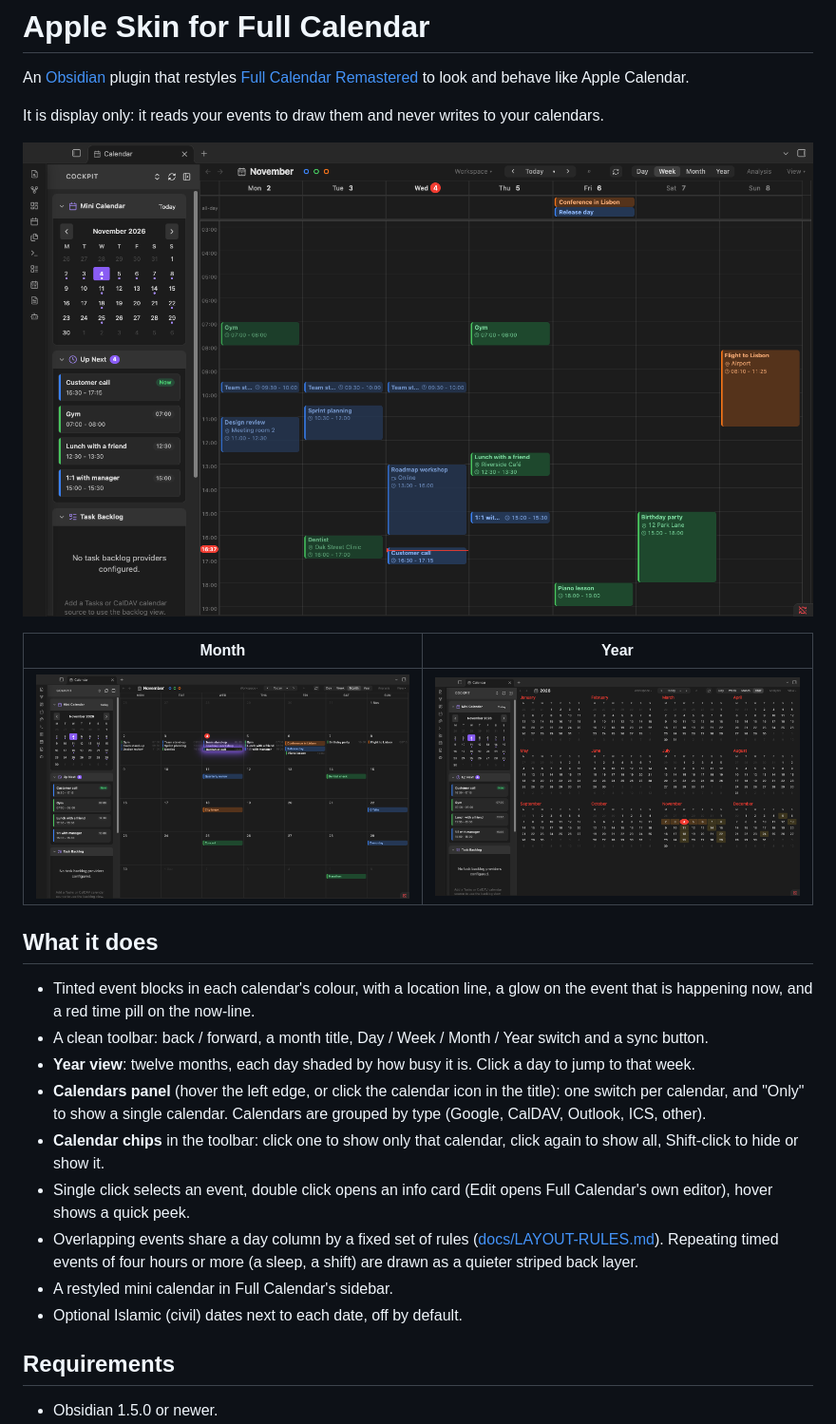
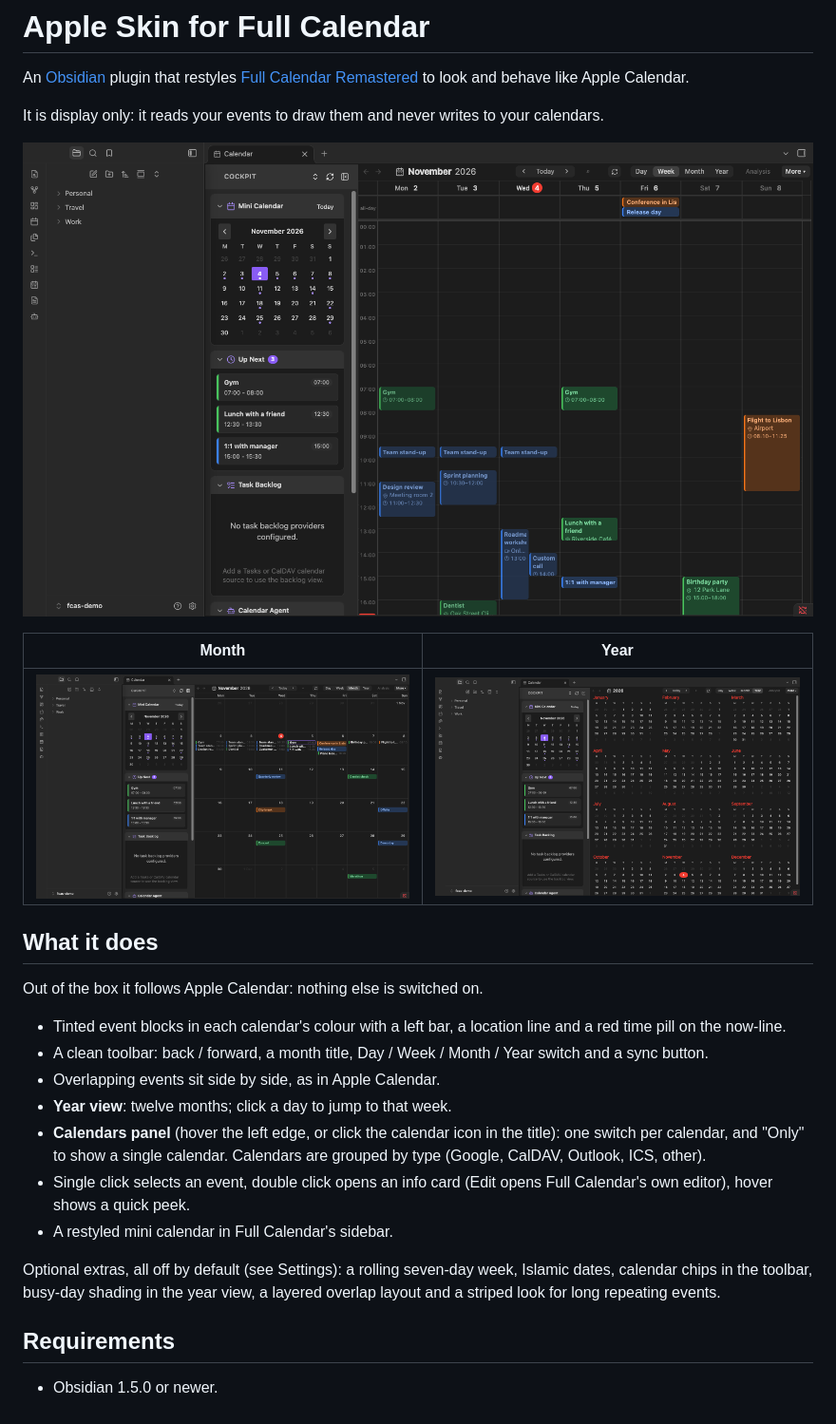
Before and after one commit to ibrahimalroudhan-cmyk/fc-apple-skin, a Markdown page: README.md, the part around one of its changes. Shown at 95% size. Rendered like a GitHub page; pictures changed too: docs/screenshots/month.png, docs/screenshots/week.png, docs/screenshots/year.png.

Commit message:
1.1.0: match Apple Calendar by default; extras are opt-in settings

```diff
--- a/README.md
+++ b/README.md
@@ -12,15 +12,17 @@ It is display only: it reads your events to draw them and never writes to your c
 
 ## What it does
 
-- Tinted event blocks in each calendar's colour, with a location line, a glow on the event that is happening now, and a red time pill on the now-line.
+Out of the box it follows Apple Calendar: nothing else is switched on.
+
+- Tinted event blocks in each calendar's colour with a left bar, a location line and a red time pill on the now-line.
 - A clean toolbar: back / forward, a month title, Day / Week / Month / Year switch and a sync button.
-- **Year view**: twelve months, each day shaded by how busy it is. Click a day to jump to that week.
+- Overlapping events sit side by side, as in Apple Calendar.
+- **Year view**: twelve months; click a day to jump to that week.
 - **Calendars panel** (hover the left edge, or click the calendar icon in the title): one switch per calendar, and "Only" to show a single calendar. Calendars are grouped by type (Google, CalDAV, Outlook, ICS, other).
-- **Calendar chips** in the toolbar: click one to show only that calendar, click again to show all, Shift-click to hide or show it.
 - Single click selects an event, double click opens an info card (Edit opens Full Calendar's own editor), hover shows a quick peek.
-- Overlapping events share a day column by a fixed set of rules ([docs/LAYOUT-RULES.md](docs/LAYOUT-RULES.md)). Repeating timed events of four hours or more (a sleep, a shift) are drawn as a quieter striped back layer.
 - A restyled mini calendar in Full Calendar's sidebar.
-- Optional Islamic (civil) dates next to each date, off by default.
+
+Optional extras, all off by default (see Settings): a rolling seven-day week, Islamic dates, calendar chips in the toolbar, busy-day shading in the year view, a layered overlap layout and a striped look for long repeating events.
 
 ## Requirements
 
```
Also changed, not shown: other parts of README.md (+6 -2 lines), docs/LAYOUT-RULES.md (+1 -1 lines), 4 other files.
